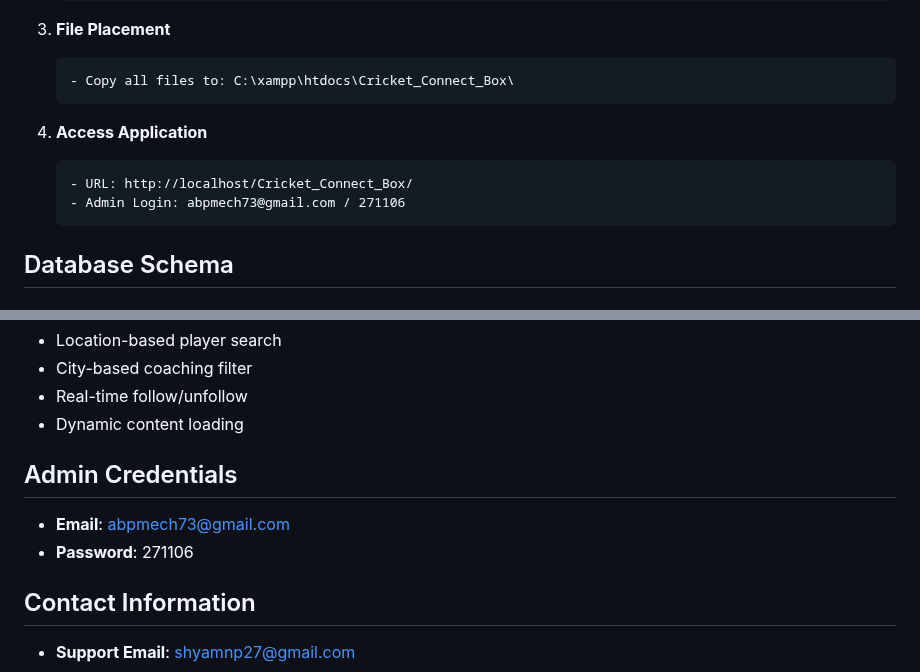
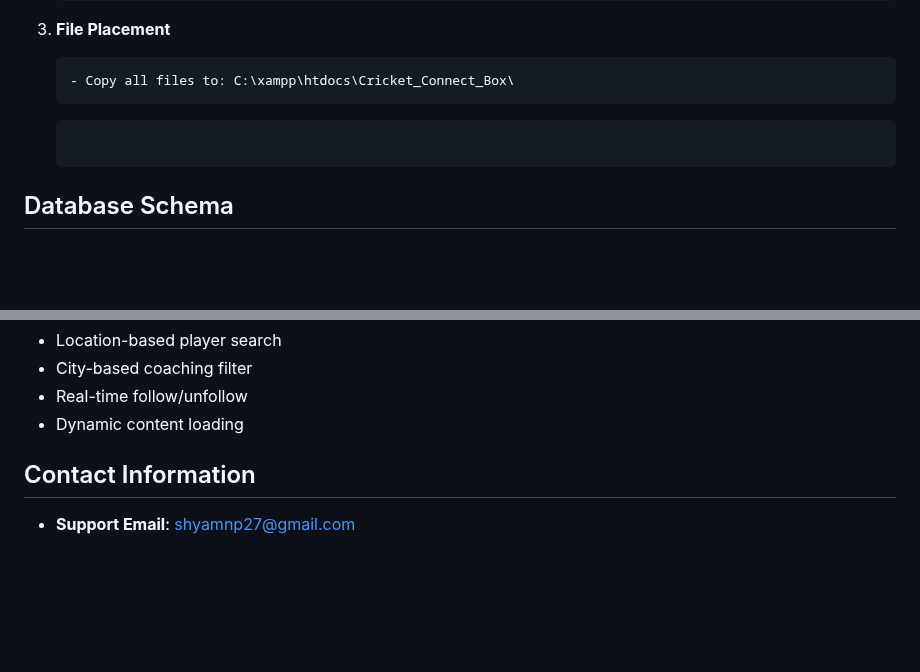
Before and after one commit to patelshyam27/CricketConnect, a Markdown page: README.md, 2 parts joined by grey strips. Rendered like a GitHub page; blank space fills up the shorter version.

````diff
--- a/README.md
+++ b/README.md
@@ -59,10 +59,6 @@ A comprehensive web application for cricket enthusiasts to find players, book Bo
    - Copy all files to: C:\xampp\htdocs\Cricket_Connect_Box\
    ```
 
-4. **Access Application**
-   ```
-   - URL: http://localhost/Cricket_Connect_Box/
-   - Admin Login: abpmech73@gmail.com / 271106
    ```
 
 ## Database Schema
@@ -103,9 +99,6 @@ A comprehensive web application for cricket enthusiasts to find players, book Bo
 - Real-time follow/unfollow
 - Dynamic content loading
 
-## Admin Credentials
-- **Email**: abpmech73@gmail.com
-- **Password**: 271106
 
 ## Contact Information
 - **Support Email**: shyamnp27@gmail.com
````
